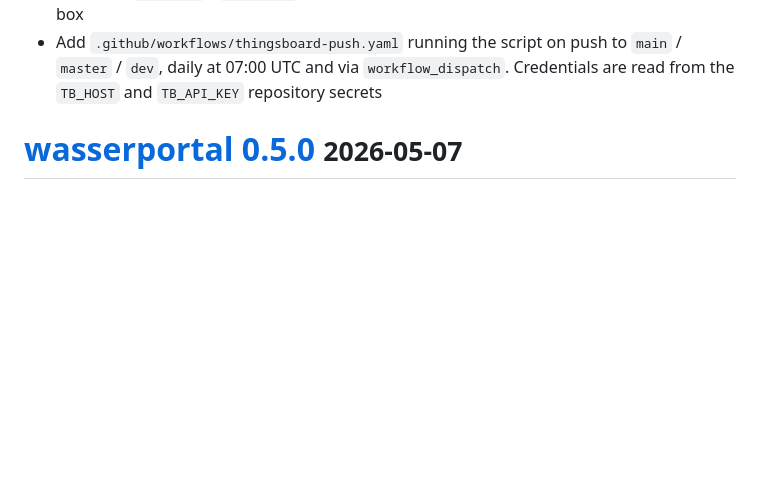
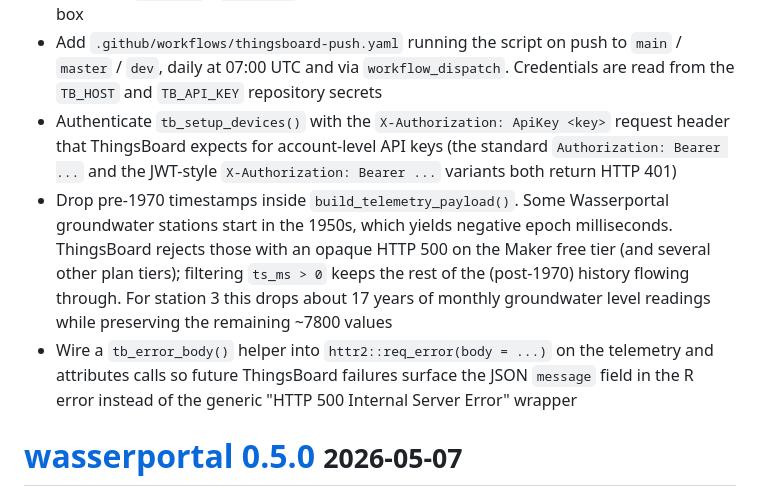
Before and after one commit to KWB-R/wasserportal, a Markdown page: NEWS.md, the part around the change. Drawn GitHub-style; blank space fills up the shorter version.

Commit message:
Document ThingsBoard auth, pre-1970 timestamp filter and error diagnostics in NEWS
Cover the three iterations needed to land the GH-Actions push end
to end: the ApiKey-prefixed X-Authorization header, the pre-1970
timestamp filter that works around the opaque HTTP 500 on the
Maker free tier, and the tb_error_body() helper that exposes the
ThingsBoard JSON message field in future failures.

```diff
--- a/NEWS.md
+++ b/NEWS.md
@@ -22,6 +22,23 @@
   push to `main` / `master` / `dev`, daily at 07:00 UTC and via
   `workflow_dispatch`. Credentials are read from the `TB_HOST` and
   `TB_API_KEY` repository secrets
+* Authenticate `tb_setup_devices()` with the `X-Authorization: ApiKey
+  <key>` request header that ThingsBoard expects for account-level
+  API keys (the standard `Authorization: Bearer ...` and the
+  JWT-style `X-Authorization: Bearer ...` variants both return
+  HTTP 401)
+* Drop pre-1970 timestamps inside `build_telemetry_payload()`. Some
+  Wasserportal groundwater stations start in the 1950s, which yields
+  negative epoch milliseconds. ThingsBoard rejects those with an
+  opaque HTTP 500 on the Maker free tier (and several other plan
+  tiers); filtering `ts_ms > 0` keeps the rest of the (post-1970)
+  history flowing through. For station 3 this drops about 17 years
+  of monthly groundwater level readings while preserving the
+  remaining ~7800 values
+* Wire a `tb_error_body()` helper into `httr2::req_error(body = ...)`
+  on the telemetry and attributes calls so future ThingsBoard
+  failures surface the JSON `message` field in the R error instead
+  of the generic "HTTP 500 Internal Server Error" wrapper
 
 # [wasserportal 0.5.0](https://github.com/KWB-R/wasserportal/releases/tag/v0.5.0) <small>2026-05-07</small>
 
```
